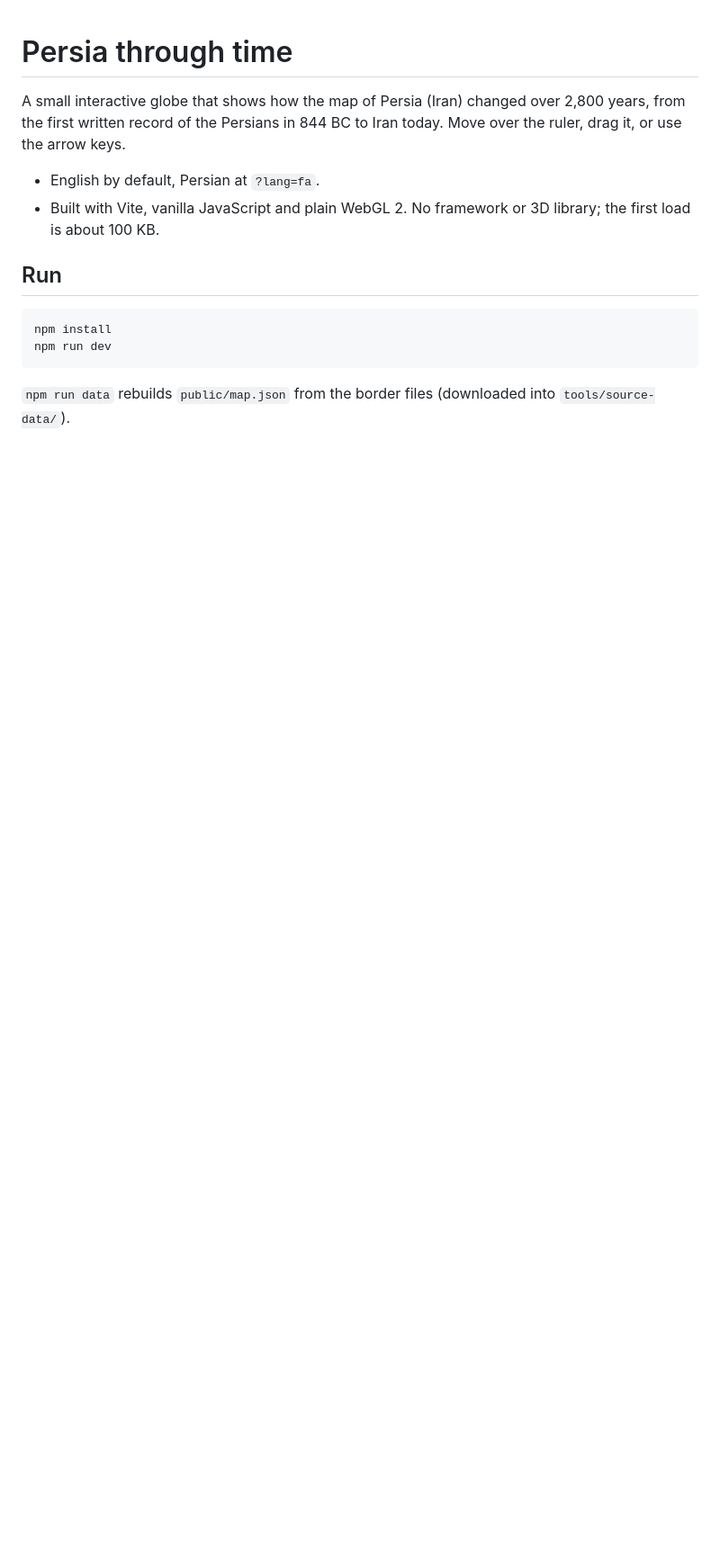
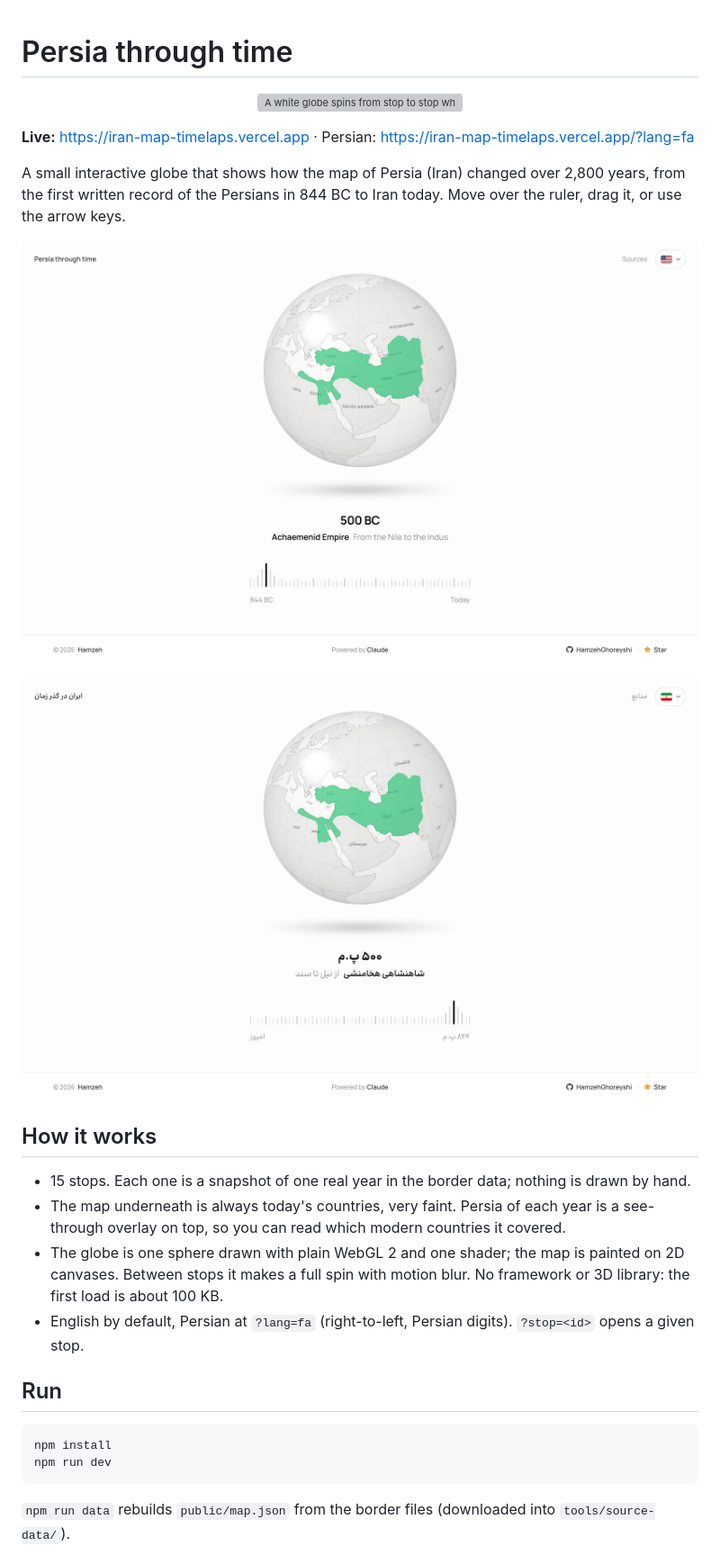
Before and after one commit to HamzehGhoreyshi/iran-map-timelaps, a Markdown page: README.md, the part around one of its changes. Shown at 90% size. Drawn GitHub-style; pictures changed too: docs/app-en.jpg (added), docs/app-fa.jpg (added); blank space fills up the shorter version; grey boxes are pictures that could not be loaded.

Commit message:
Publish: README animation and screenshots, video recorder, refreshed share image
Co-Authored-By: Claude Fable 5.2 <noreply@anthropic.com>

```diff
--- a/README.md
+++ b/README.md
@@ -1,9 +1,23 @@
 # Persia through time
+
+<p align="center">
+  <img src="docs/persia-through-time.gif" width="100%" alt="A white globe spins from stop to stop while Persia's borders change: Parsua in 844 BC, the Achaemenid Empire, Alexander, the Parthians, the Sasanians, the Safavids, and Iran today. A tick ruler under the globe marks the year.">
+</p>
+
+**Live:** https://iran-map-timelaps.vercel.app · Persian: https://iran-map-timelaps.vercel.app/?lang=fa
 
 A small interactive globe that shows how the map of Persia (Iran) changed over 2,800 years, from the first written record of the Persians in 844 BC to Iran today. Move over the ruler, drag it, or use the arrow keys.
 
-- English by default, Persian at `?lang=fa`.
-- Built with Vite, vanilla JavaScript and plain WebGL 2. No framework or 3D library; the first load is about 100 KB.
+![The app in English: the Achaemenid Empire in 500 BC](docs/app-en.jpg)
+
+![The app in Persian](docs/app-fa.jpg)
+
+## How it works
+
+- 15 stops. Each one is a snapshot of one real year in the border data; nothing is drawn by hand.
+- The map underneath is always today's countries, very faint. Persia of each year is a see-through overlay on top, so you can read which modern countries it covered.
+- The globe is one sphere drawn with plain WebGL 2 and one shader; the map is painted on 2D canvases. Between stops it makes a full spin with motion blur. No framework or 3D library: the first load is about 100 KB.
+- English by default, Persian at `?lang=fa` (right-to-left, Persian digits). `?stop=<id>` opens a given stop.
 
 ## Run
 
```
Also changed, not shown: other parts of README.md (+12 -0 lines), public/og-image.jpg, 3 other files.
